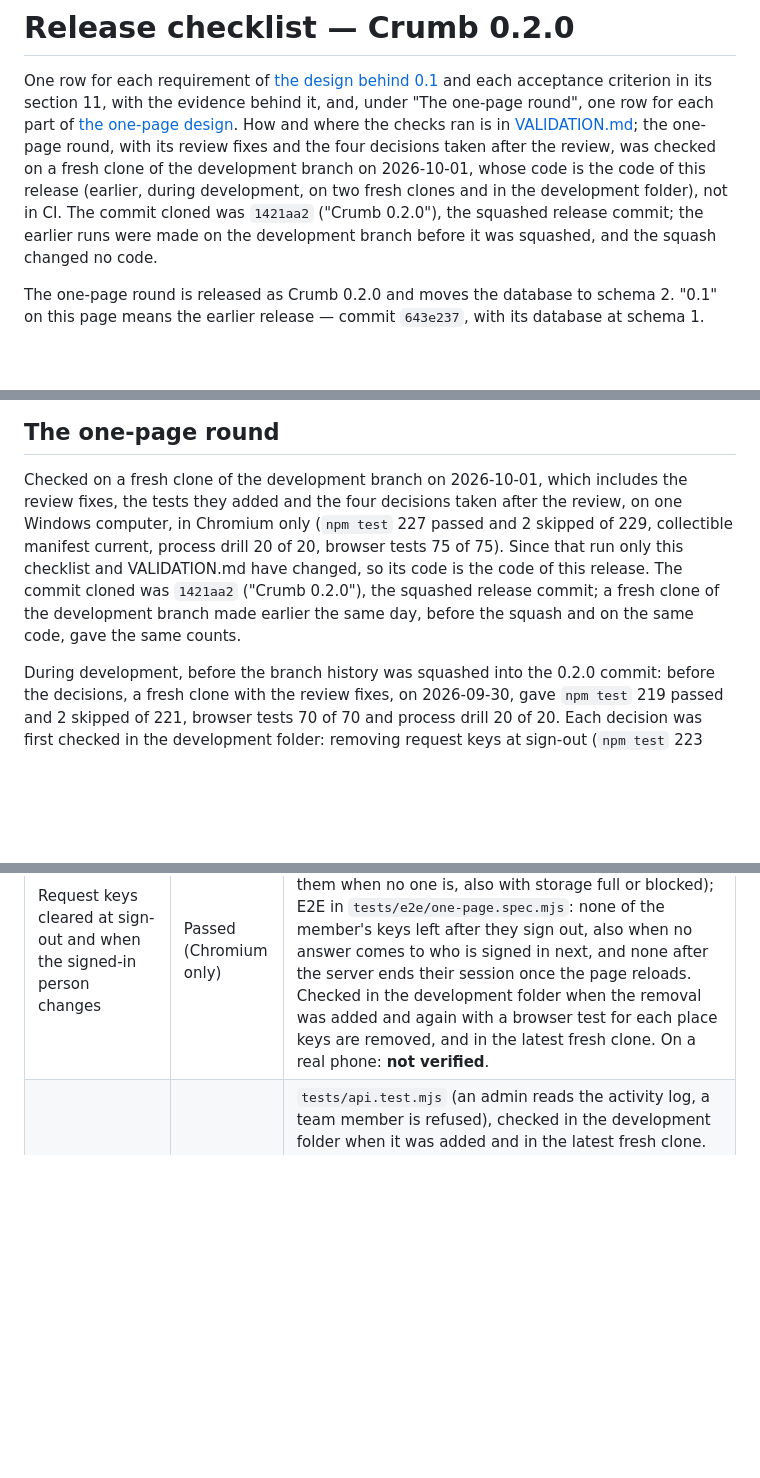
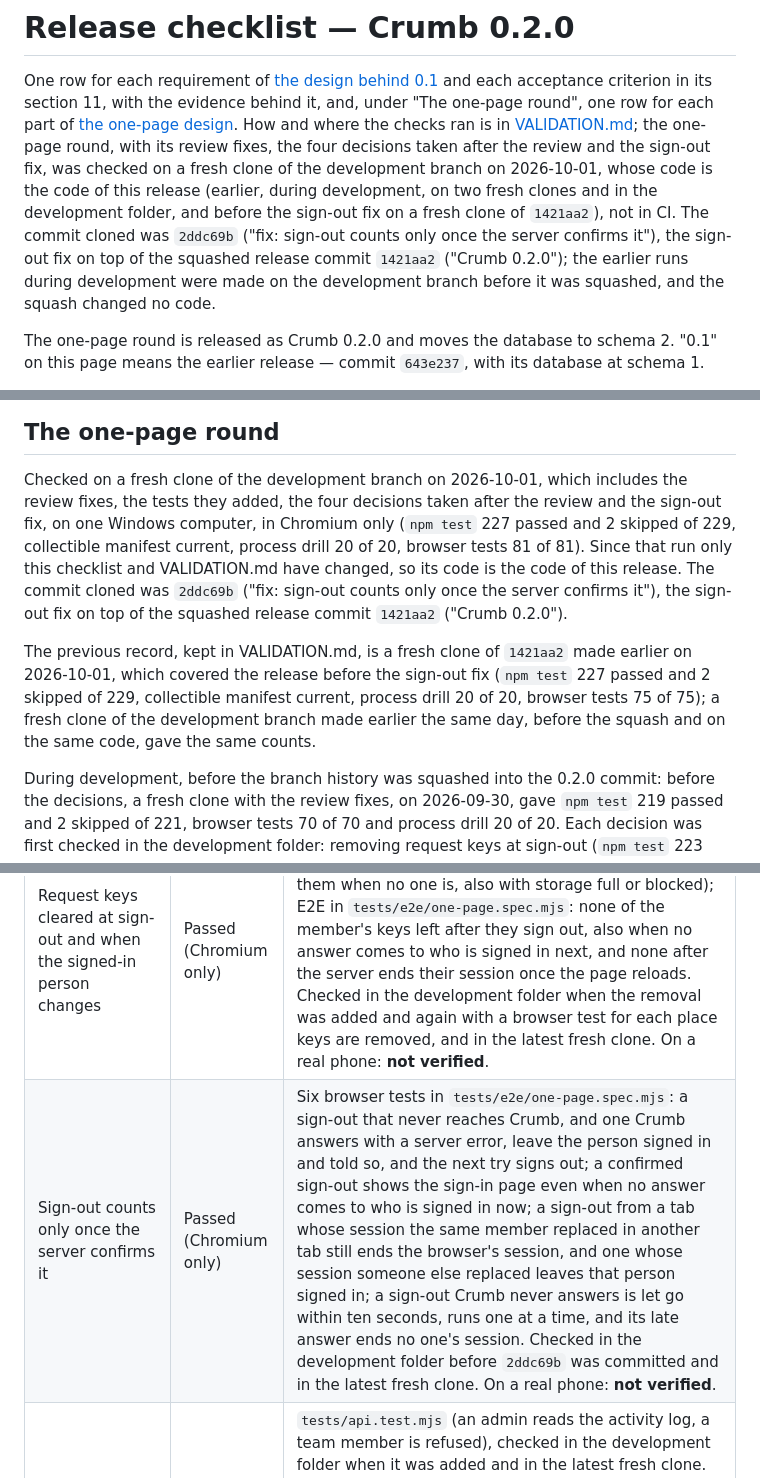
Before and after one commit to bellaaaaxu/crumb, a Markdown page: docs/RELEASE-CHECKLIST.md, 3 parts joined by grey strips. Drawn GitHub-style; blank space fills up the shorter version.

```diff
--- a/docs/RELEASE-CHECKLIST.md
+++ b/docs/RELEASE-CHECKLIST.md
@@ -6,10 +6,12 @@ acceptance criterion in its section 11, with the evidence behind it, and, under
 round", one row for each part of
 [the one-page design](superpowers/specs/2026-09-29-crumb-one-page-design.md). How and where
 the checks ran is in [VALIDATION.md](VALIDATION.md); the one-page round, with its review
-fixes and the four decisions taken after the review, was checked on a fresh clone of the
-development branch on 2026-10-01, whose code is the code of this release (earlier, during
-development, on two fresh clones and in the development folder), not in CI. The commit
-cloned was `1421aa2` ("Crumb 0.2.0"), the squashed release commit; the earlier runs were
+fixes, the four decisions taken after the review and the sign-out fix, was checked on a fresh
+clone of the development branch on 2026-10-01, whose code is the code of this release
+(earlier, during development, on two fresh clones and in the development folder, and before
+the sign-out fix on a fresh clone of `1421aa2`), not in CI. The commit cloned was `2ddc69b`
+("fix: sign-out counts only once the server confirms it"), the sign-out fix on top of the
+squashed release commit `1421aa2` ("Crumb 0.2.0"); the earlier runs during development were
 made on the development branch before it was squashed, and the squash changed no code.
 
 The one-page round is released as Crumb 0.2.0 and moves the database to schema 2. "0.1" on
@@ -55,12 +57,18 @@ been run at all — nothing is marked passed on the strength of reading the code
 ## The one-page round
 
 Checked on a fresh clone of the development branch on 2026-10-01, which includes the review
-fixes, the tests they added and the four decisions taken after the review, on one Windows
-computer, in Chromium only (`npm test` 227 passed and 2 skipped of 229, collectible manifest
-current, process drill 20 of 20, browser tests 75 of 75). Since that run only this checklist
-and VALIDATION.md have changed, so its code is the code of this release. The commit cloned
-was `1421aa2` ("Crumb 0.2.0"), the squashed release commit; a fresh clone of the development
-branch made earlier the same day, before the squash and on the same code, gave the same counts.
+fixes, the tests they added, the four decisions taken after the review and the sign-out fix,
+on one Windows computer, in Chromium only (`npm test` 227 passed and 2 skipped of 229,
+collectible manifest current, process drill 20 of 20, browser tests 81 of 81). Since that run
+only this checklist and VALIDATION.md have changed, so its code is the code of this release.
+The commit cloned was `2ddc69b` ("fix: sign-out counts only once the server confirms it"),
+the sign-out fix on top of the squashed release commit `1421aa2` ("Crumb 0.2.0").
+
+The previous record, kept in VALIDATION.md, is a fresh clone of `1421aa2` made earlier on
+2026-10-01, which covered the release before the sign-out fix (`npm test` 227 passed and 2
+skipped of 229, collectible manifest current, process drill 20 of 20, browser tests 75 of 75);
+a fresh clone of the development branch made earlier the same day, before the squash and on
+the same code, gave the same counts.
 
 During development, before the branch history was squashed into the 0.2.0 commit: before the
 decisions, a fresh clone with the review fixes, on 2026-09-30, gave `npm test` 219 passed and
@@ -81,6 +89,7 @@ round (the branch has not been pushed), so nothing here ran on Linux or in the c
 | Batch treats | Passed (Chromium only) | `tests/batch.test.mjs` (one row, one unlock and one audit row with the batch id per person; all or nothing; the unit, the amount and the largest balance checked; single treats unchanged), `tests/api.test.mjs` (over HTTP; every Team log row carries its batch's size; `?batchId=` lists one batch); E2E: three people from the dialog fold into one log line, and a batch of 25 whose rows run past the first page of the Team log stays one line that opens to all 25, each with their own "Take back"; taking one back opens the batch again with the keyboard on it. |
 | Switching the spending mode | Passed (Chromium only) | `tests/org.test.mjs` (defaults to self-recorded; chosen at setup; owners only, at any time), `tests/redemptions.test.mjs` (requests only in confirmed mode; waiting requests resolvable after a switch); E2E: the owner switches in Settings and both pages change; a request left waiting by a switch to self-recorded still shows and is confirmed. |
 | Request keys cleared at sign-out and when the signed-in person changes | Passed (Chromium only) | `tests/pending.test.mjs` (a person's keys forgotten at sign-out, everyone else's when someone signs in, all of them when no one is, also with storage full or blocked); E2E in `tests/e2e/one-page.spec.mjs`: none of the member's keys left after they sign out, also when no answer comes to who is signed in next, and none after the server ends their session once the page reloads. Checked in the development folder when the removal was added and again with a browser test for each place keys are removed, and in the latest fresh clone. On a real phone: **not verified**. |
+| Sign-out counts only once the server confirms it | Passed (Chromium only) | Six browser tests in `tests/e2e/one-page.spec.mjs`: a sign-out that never reaches Crumb, and one Crumb answers with a server error, leave the person signed in and told so, and the next try signs out; a confirmed sign-out shows the sign-in page even when no answer comes to who is signed in now; a sign-out from a tab whose session the same member replaced in another tab still ends the browser's session, and one whose session someone else replaced leaves that person signed in; a sign-out Crumb never answers is let go within ten seconds, runs one at a time, and its late answer ends no one's session. Checked in the development folder before `2ddc69b` was committed and in the latest fresh clone. On a real phone: **not verified**. |
 | Who did what for admins | Passed (Chromium only) | `tests/api.test.mjs` (an admin reads the activity log, a team member is refused), checked in the development folder when it was added and in the latest fresh clone. E2E: an admin's Team page ends with "Who did what", holding the owner's treat and nothing to press, and an admin's old `#/team/activity` address lands there; the owner's Team page neither shows nor fetches it, and their Settings still shows it. On a real phone: **not verified**. |
 | Migration 002 on a version 1 database | Partly | `tests/db.test.mjs` builds a real schema 1 database file from `001-initial.sql` and opens it with the current code: rows, sums and rowids kept, every index and trigger there, the new kinds and sign rules hold, confirmed mode when benefits exist, an update that would leave a dangling reference refused with nothing changed. A real deployment of 0.1 upgraded by the 0.2 image, with or without Docker: **not verified**. |
 | The header menu on a phone | Passed (Chromium only) | E2E at 390 px: a one-line header with no navigation showing; the name menu holds Mine, Team, Settings, Language and Sign out for an owner; at 1200 px the pills show; a team member has no navigation. `tests/e2e/accessibility.spec.mjs`: the menu fits at 390 px for a member and an owner, and tabbing out of it closes it. On a real phone: **not verified**. |
```
Also changed, not shown: docs/VALIDATION.md (+55 -17 lines).
